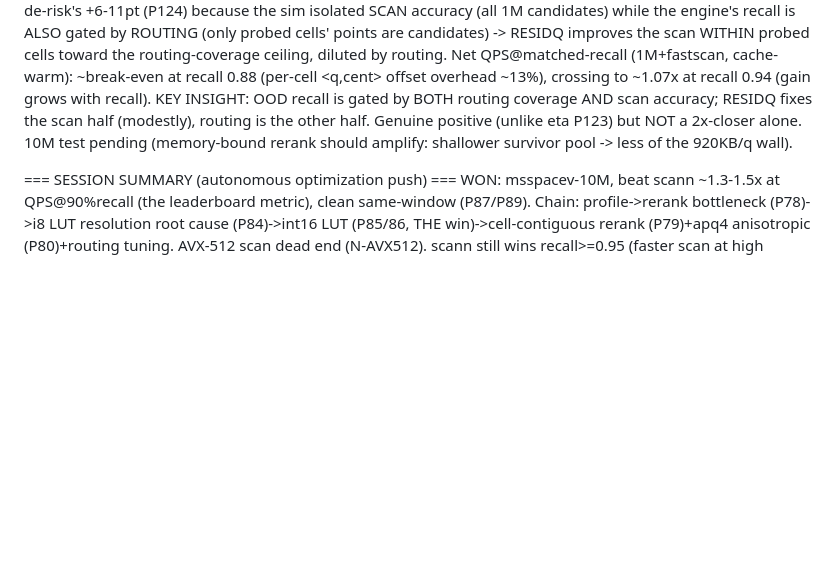
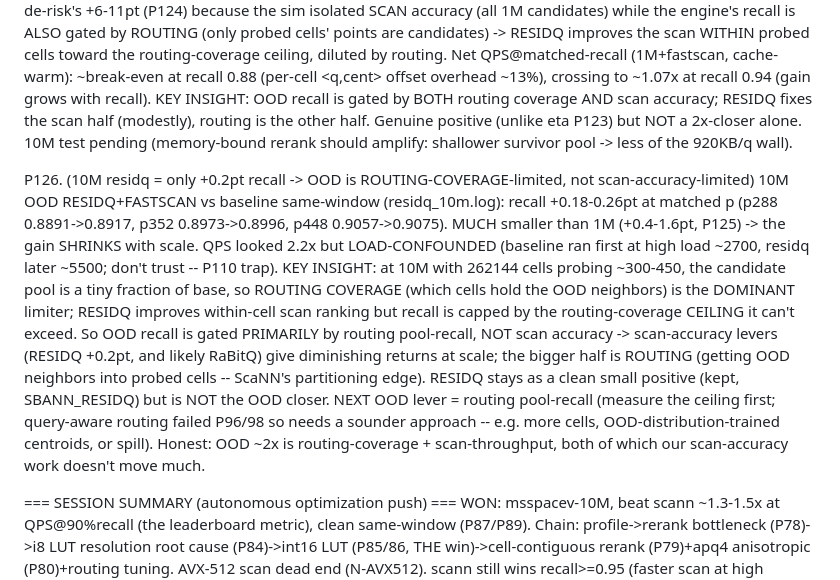
Before and after one commit to thomasahle/genbo, a Markdown page: FINDINGS.md, the part around the change. Drawn GitHub-style; blank space fills up the shorter version.

Commit message:
Record P126: 10M residq only +0.2pt -> OOD is routing-coverage-limited, not scan-accuracy
Co-Authored-By: Claude Opus 4.8 <noreply@anthropic.com>

```diff
--- a/FINDINGS.md
+++ b/FINDINGS.md
@@ -1953,6 +1953,21 @@ P125. (residual quant IMPLEMENTED + validated: real but MODEST OOD win, routing-
     but NOT a 2x-closer alone. 10M test pending (memory-bound rerank should amplify: shallower survivor
     pool -> less of the 920KB/q wall).
 
+P126. (10M residq = only +0.2pt recall -> OOD is ROUTING-COVERAGE-limited, not scan-accuracy-limited)
+    10M OOD RESIDQ+FASTSCAN vs baseline same-window (residq_10m.log): recall +0.18-0.26pt at matched p
+    (p288 0.8891->0.8917, p352 0.8973->0.8996, p448 0.9057->0.9075). MUCH smaller than 1M (+0.4-1.6pt, P125)
+    -> the gain SHRINKS with scale. QPS looked 2.2x but LOAD-CONFOUNDED (baseline ran first at high load
+    ~2700, residq later ~5500; don't trust -- P110 trap). KEY INSIGHT: at 10M with 262144 cells probing
+    ~300-450, the candidate pool is a tiny fraction of base, so ROUTING COVERAGE (which cells hold the OOD
+    neighbors) is the DOMINANT limiter; RESIDQ improves within-cell scan ranking but recall is capped by
+    the routing-coverage CEILING it can't exceed. So OOD recall is gated PRIMARILY by routing pool-recall,
+    NOT scan accuracy -> scan-accuracy levers (RESIDQ +0.2pt, and likely RaBitQ) give diminishing returns
+    at scale; the bigger half is ROUTING (getting OOD neighbors into probed cells -- ScaNN's partitioning
+    edge). RESIDQ stays as a clean small positive (kept, SBANN_RESIDQ) but is NOT the OOD closer. NEXT
+    OOD lever = routing pool-recall (measure the ceiling first; query-aware routing failed P96/98 so needs
+    a sounder approach -- e.g. more cells, OOD-distribution-trained centroids, or spill). Honest: OOD ~2x
+    is routing-coverage + scan-throughput, both of which our scan-accuracy work doesn't move much.
+
 === SESSION SUMMARY (autonomous optimization push) ===
 WON: msspacev-10M, beat scann ~1.3-1.5x at QPS@90%recall (the leaderboard metric), clean same-window
 (P87/P89). Chain: profile->rerank bottleneck (P78)->i8 LUT resolution root cause (P84)->int16 LUT
```
